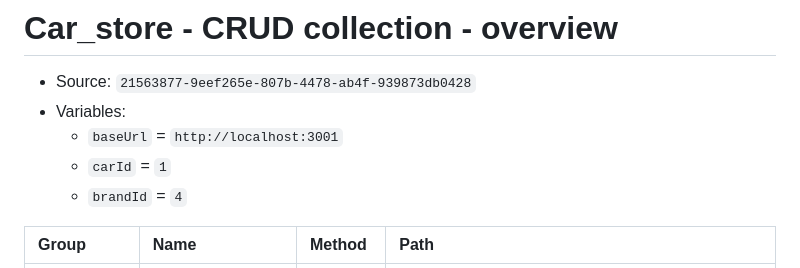
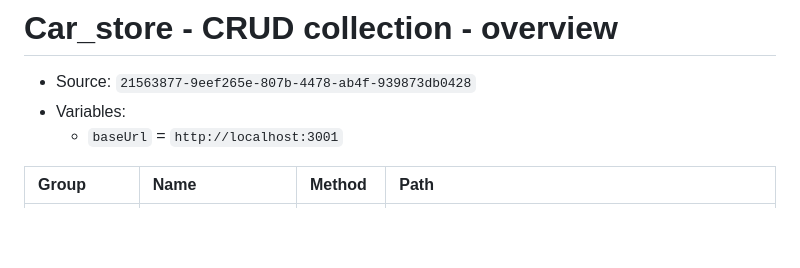
Before and after one commit to Aleksei-Eiskov/portfolio, a Markdown page: docs/car_store_crud_overview.md, the part around the change. GitHub-like rendering; blank space fills up the shorter version.

```diff
--- a/docs/car_store_crud_overview.md
+++ b/docs/car_store_crud_overview.md
@@ -3,8 +3,6 @@
 - Source: `21563877-9eef265e-807b-4478-ab4f-939873db0428`
 - Variables:
   - `baseUrl` = `http://localhost:3001`
-  - `carId` = `1`
-  - `brandId` = `4`
 
 | Group               | Name                           | Method   | Path                                                                 |
 |:--------------------|:-------------------------------|:---------|:---------------------------------------------------------------------|
```
